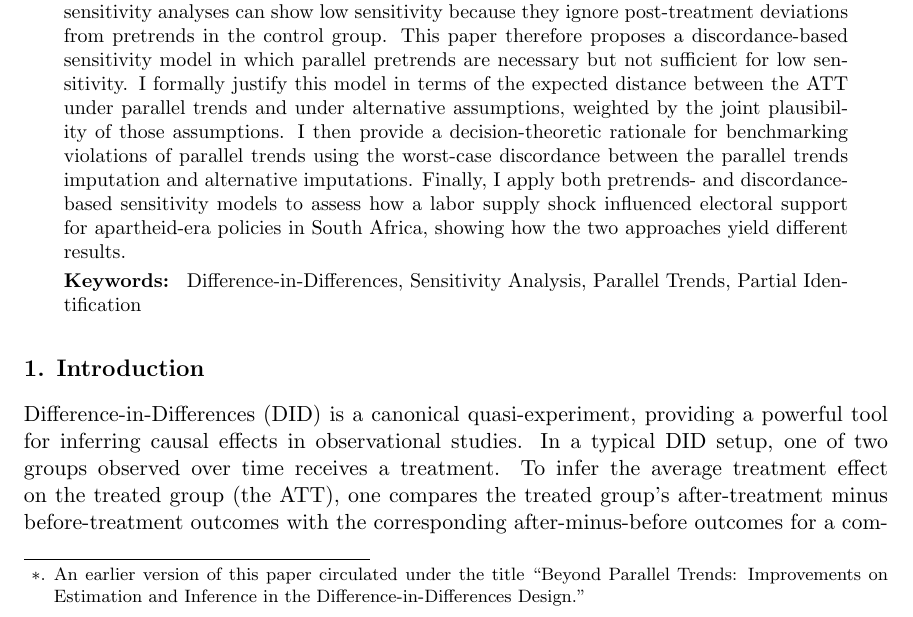
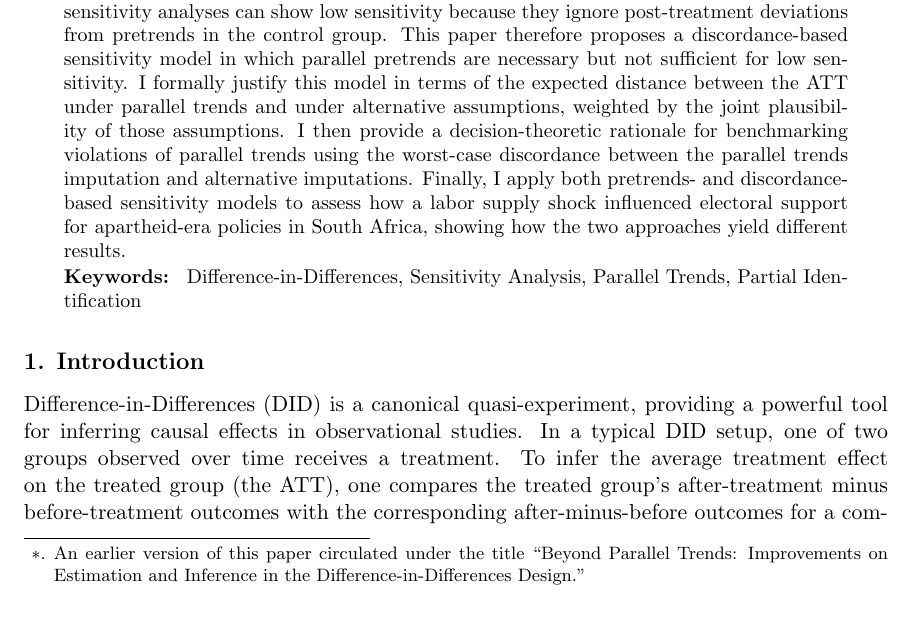
Before and after one commit to tl2624/did-discordance-sensitivity, a LaTeX paper (manuscript/leavitt_did-discordance-sensitivity.tex): part of page 1 of 36, cut so that both start at the same text. Compiled offline with pdfLaTeX.

Commit message:
Keep figures in place without stretching page spacing

```diff
--- a/manuscript/leavitt_did-discordance-sensitivity.tex
+++ b/manuscript/leavitt_did-discordance-sensitivity.tex
@@ -40,6 +40,10 @@
 
 \ShortHeadings{Beyond Pretrends}{Leavitt}
 \firstpageno{1}
+
+% Keep [H] figures where they are in the text without stretching the vertical space
+% on the preceding page when a figure moves to the next page.
+\raggedbottom
 
 \begin{document}
 
```
Also changed, not shown: manuscript/leavitt_did-discordance-sensitivity.pdf.
